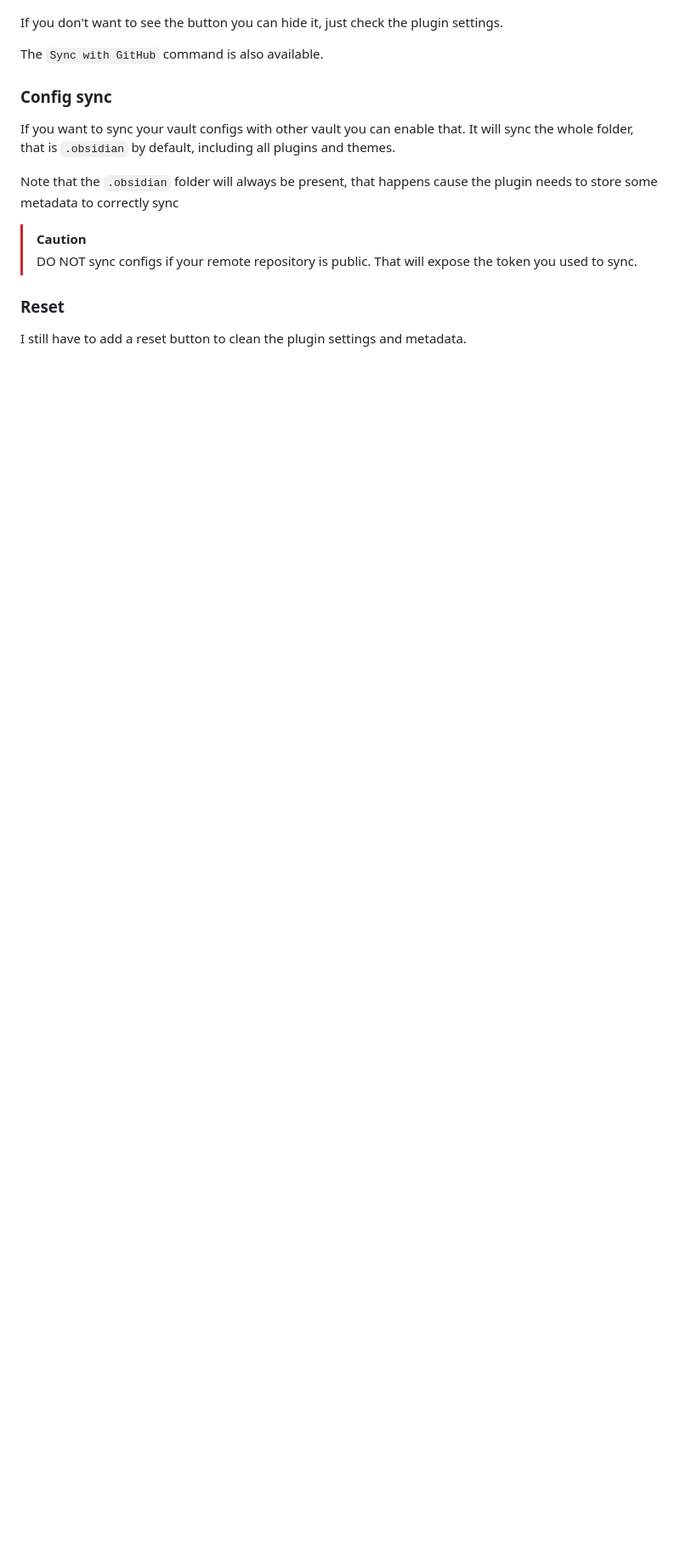
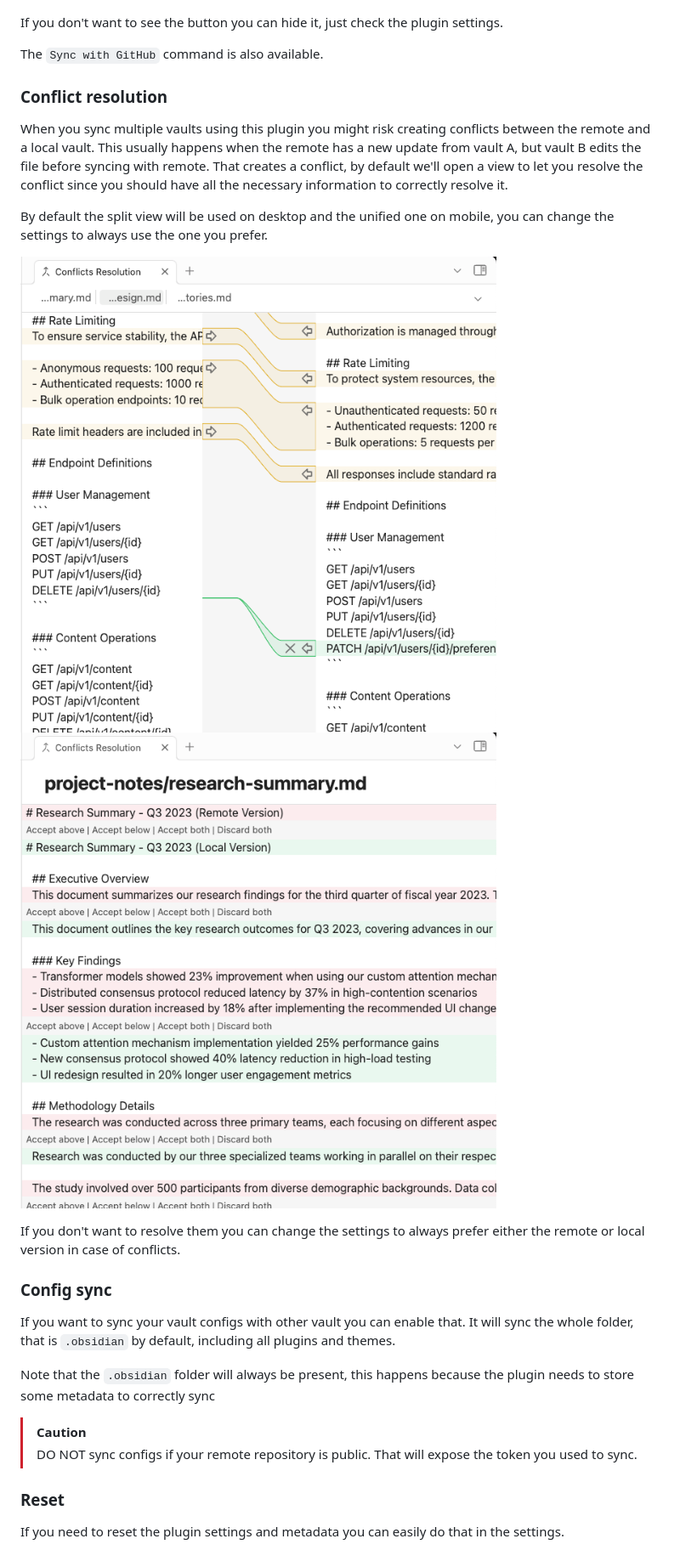
Before and after one commit to silvanocerza/github-gitless-sync, a Markdown page: README.md, the part around one of its changes. Shown at 85% size. GitHub-like rendering; pictures changed too: assets/split_diff_view.png (added), assets/unified_diff_view.png (added); blank space fills up the shorter version.

```diff
--- a/README.md
+++ b/README.md
@@ -71,12 +76,26 @@ If you don't want to see the button you can hide it, just check the plugin setti
 
 The `Sync with GitHub` command is also available.
 
+### Conflict resolution
+
+When you sync multiple vaults using this plugin you might risk creating conflicts between the remote and a local vault.
+This usually happens when the remote has a new update from vault A, but vault B edits the file before syncing with remote.
+That creates a conflict, by default we'll open a view to let you resolve the conflict since you should have all the necessary
+information to correctly resolve it.
+
+By default the split view will be used on desktop and the unified one on mobile, you can change the settings to always use the one you prefer.
+
+![Split conflict resolution](./assets/split_diff_view.png)
+![Unified conflict resolution](./assets/unified_diff_view.png)
+
+If you don't want to resolve them you can change the settings to always prefer either the remote or local version in case of conflicts.
+
 ### Config sync
 
 If you want to sync your vault configs with other vault you can enable that.
 It will sync the whole folder, that is `.obsidian` by default, including all plugins and themes.
 
-Note that the `.obsidian` folder will always be present, that happens cause the plugin
+Note that the `.obsidian` folder will always be present, this happens because the plugin
 needs to store some metadata to correctly sync
 
 > [!CAUTION]
@@ -85,5 +104,5 @@ needs to store some metadata to correctly sync
 
 ### Reset
 
-I still have to add a reset button to clean the plugin settings and metadata.
+If you need to reset the plugin settings and metadata you can easily do that in the settings.
 
```
Also changed, not shown: other parts of README.md (+37 -19 lines), assets/log_enable.png (added).
